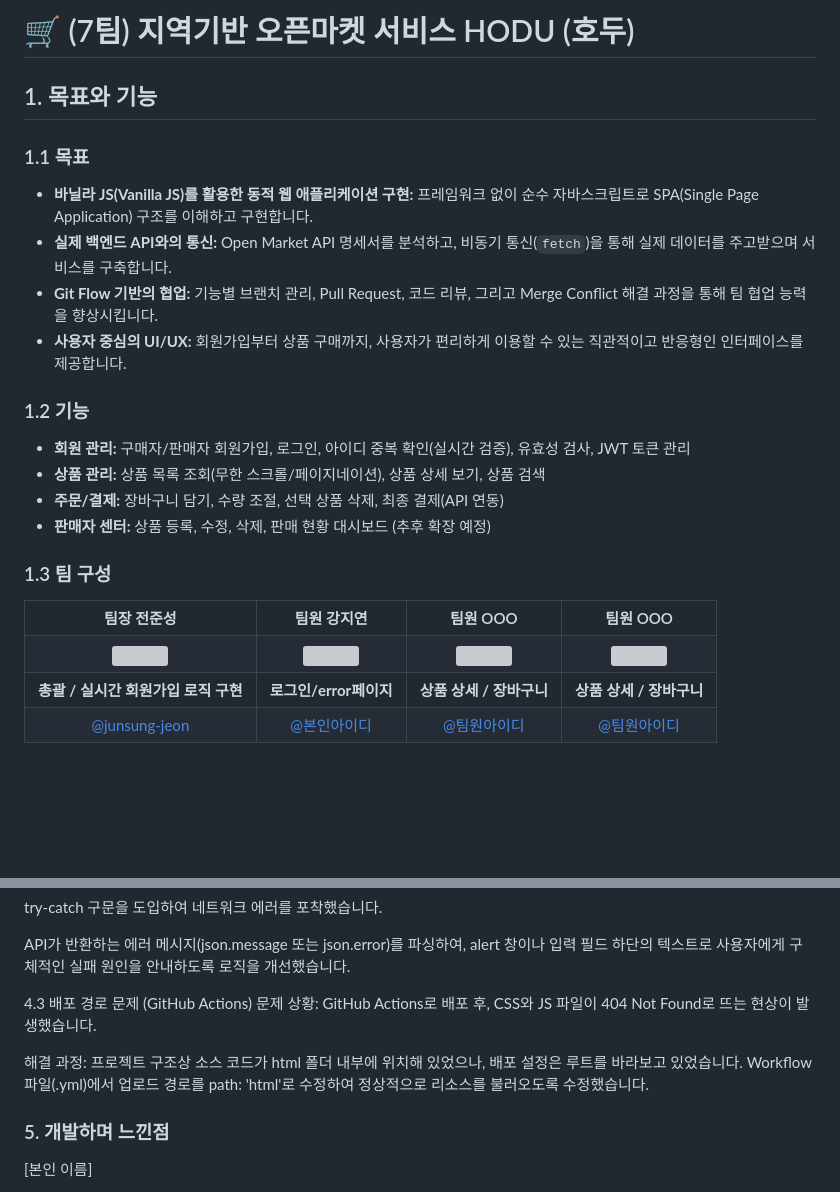
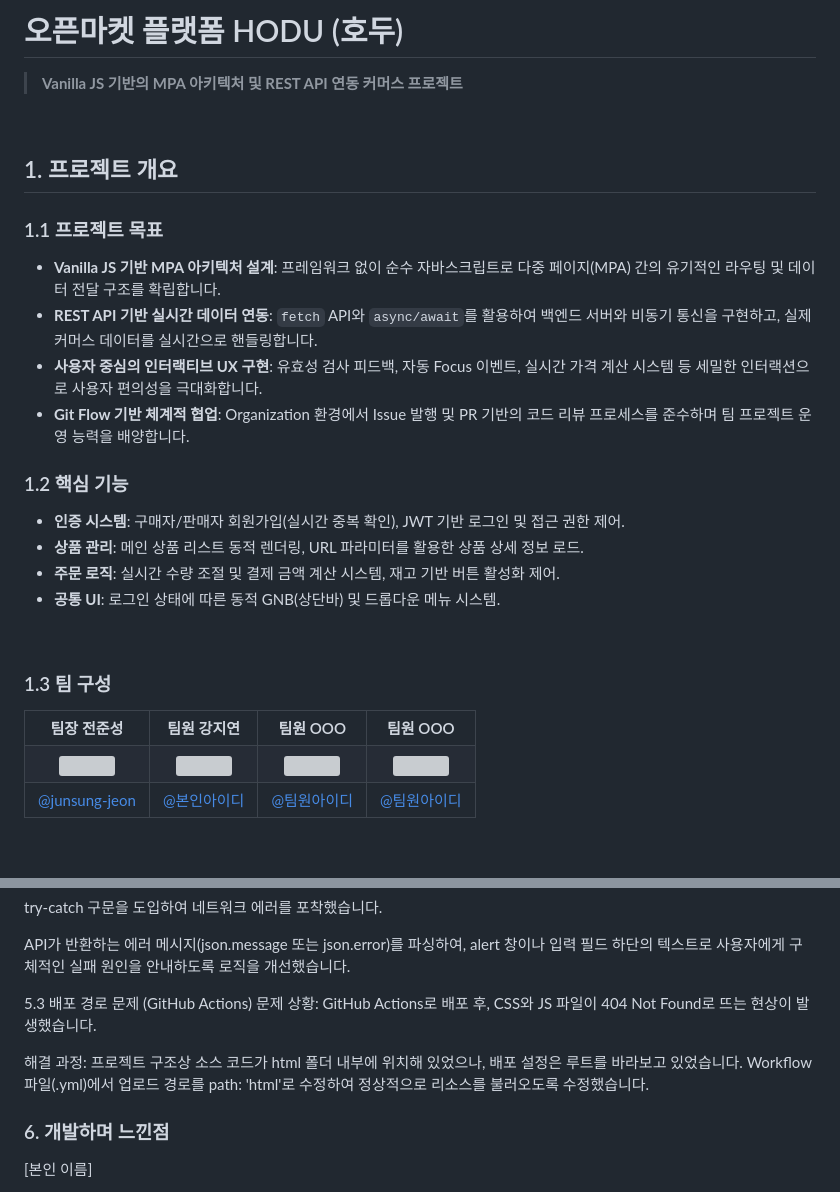
Before and after one commit to second-project2/Open-Market-Service-OMS-, a Markdown page: README.md, 2 parts joined by grey strips. GitHub-like rendering; blank space fills up the shorter version; grey boxes are pictures that could not be loaded.

```diff
--- a/README.md
+++ b/README.md
@@ -1,18 +1,23 @@
-# 🛒 (7팀) 지역기반 오픈마켓 서비스 HODU (호두)
+# 오픈마켓 플랫폼 HODU (호두)
+> **Vanilla JS 기반의 MPA 아키텍처 및 REST API 연동 커머스 프로젝트**
 
-## 1. 목표와 기능
+<br>
 
-### 1.1 목표
-- **바닐라 JS(Vanilla JS)를 활용한 동적 웹 애플리케이션 구현:** 프레임워크 없이 순수 자바스크립트로 SPA(Single Page Application) 구조를 이해하고 구현합니다.
-- **실제 백엔드 API와의 통신:** Open Market API 명세서를 분석하고, 비동기 통신(`fetch`)을 통해 실제 데이터를 주고받으며 서비스를 구축합니다.
-- **Git Flow 기반의 협업:** 기능별 브랜치 관리, Pull Request, 코드 리뷰, 그리고 Merge Conflict 해결 과정을 통해 팀 협업 능력을 향상시킵니다.
-- **사용자 중심의 UI/UX:** 회원가입부터 상품 구매까지, 사용자가 편리하게 이용할 수 있는 직관적이고 반응형인 인터페이스를 제공합니다.
+## 1. 프로젝트 개요
 
-### 1.2 기능
-- **회원 관리:** 구매자/판매자 회원가입, 로그인, 아이디 중복 확인(실시간 검증), 유효성 검사, JWT 토큰 관리
-- **상품 관리:** 상품 목록 조회(무한 스크롤/페이지네이션), 상품 상세 보기, 상품 검색
-- **주문/결제:** 장바구니 담기, 수량 조절, 선택 상품 삭제, 최종 결제(API 연동)
-- **판매자 센터:** 상품 등록, 수정, 삭제, 판매 현황 대시보드 (추후 확장 예정)
+### 1.1 프로젝트 목표
+* **Vanilla JS 기반 MPA 아키텍처 설계**: 프레임워크 없이 순수 자바스크립트로 다중 페이지(MPA) 간의 유기적인 라우팅 및 데이터 전달 구조를 확립합니다.
+* **REST API 기반 실시간 데이터 연동**: `fetch` API와 `async/await`를 활용하여 백엔드 서버와 비동기 통신을 구현하고, 실제 커머스 데이터를 실시간으로 핸들링합니다.
+* **사용자 중심의 인터랙티브 UX 구현**: 유효성 검사 피드백, 자동 Focus 이벤트, 실시간 가격 계산 시스템 등 세밀한 인터랙션으로 사용자 편의성을 극대화합니다.
+* **Git Flow 기반 체계적 협업**: Organization 환경에서 Issue 발행 및 PR 기반의 코드 리뷰 프로세스를 준수하며 팀 프로젝트 운영 능력을 배양합니다.
+
+### 1.2 핵심 기능
+* **인증 시스템**: 구매자/판매자 회원가입(실시간 중복 확인), JWT 기반 로그인 및 접근 권한 제어.
+* **상품 관리**: 메인 상품 리스트 동적 렌더링, URL 파라미터를 활용한 상품 상세 정보 로드.
+* **주문 로직**: 실시간 수량 조절 및 결제 금액 계산 시스템, 재고 기반 버튼 활성화 제어.
+* **공통 UI**: 로그인 상태에 따른 동적 GNB(상단바) 및 드롭다운 메뉴 시스템.
+
+<br>
 
 ### 1.3 팀 구성
 <table>
@@ -29,12 +34,6 @@
 </td>
         <td align="center"><img src="https://via.placeholder.com/100" width="100%"></td>
       <td align="center"><img src="https://via.placeholder.com/100" width="100%"></td>
-    </tr>
-    <tr>
-        <td align="center"><b>총괄 / 실시간 회원가입 로직 구현</b></td>
-        <td align="center"><b>로그인/error페이지</b></td>
-        <td align="center"><b>상품 상세 / 장바구니</b></td>
-      <td align="center"><b>상품 상세 / 장바구니</b></td>
     </tr>
     <tr>
         <td align="center"><a href="https://github.com/junsung-jeon">@junsung-jeon</a></td>
@@ -177,12 +188,12 @@ try-catch 구문을 도입하여 네트워크 에러를 포착했습니다.
 
 API가 반환하는 에러 메시지(json.message 또는 json.error)를 파싱하여, alert 창이나 입력 필드 하단의 텍스트로 사용자에게 구체적인 실패 원인을 안내하도록 로직을 개선했습니다.
 
-4.3 배포 경로 문제 (GitHub Actions)
+5.3 배포 경로 문제 (GitHub Actions)
 문제 상황: GitHub Actions로 배포 후, CSS와 JS 파일이 404 Not Found로 뜨는 현상이 발생했습니다.
 
 해결 과정: 프로젝트 구조상 소스 코드가 html 폴더 내부에 위치해 있었으나, 배포 설정은 루트를 바라보고 있었습니다. Workflow 파일(.yml)에서 업로드 경로를 path: 'html'로 수정하여 정상적으로 리소스를 불러오도록 수정했습니다.
 
-### 5. 개발하며 느낀점
+### 6. 개발하며 느낀점
 [본인 이름]
 
 처음에는 API 문서를 보고 막 막막했지만, 하나씩 console.log를 찍어가며 서버와 통신에 성공했을 때의 짜릿함을 잊을 수 없습니다. 특히 회원가입 폼에서 사용자의 입력에 따라 실시간으로 피드백(초록불/빨간불)을 주는 기능을 구현하면서 프론트엔드 개발의 재미를 느꼈습니다. Git 충돌을 해결하며 협업의 중요성도 깊이 배울 수 있었습니다.
```
Also changed, not shown: other parts of README.md (+48 -36 lines).
